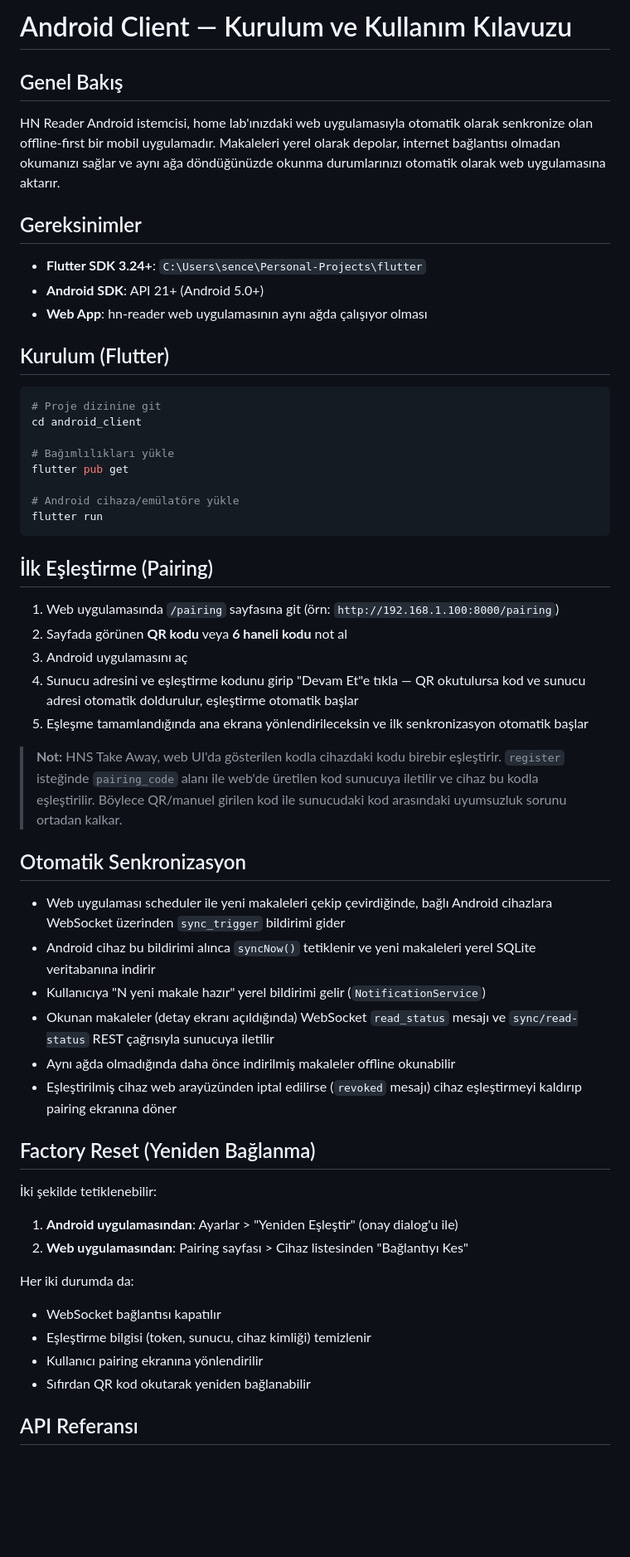
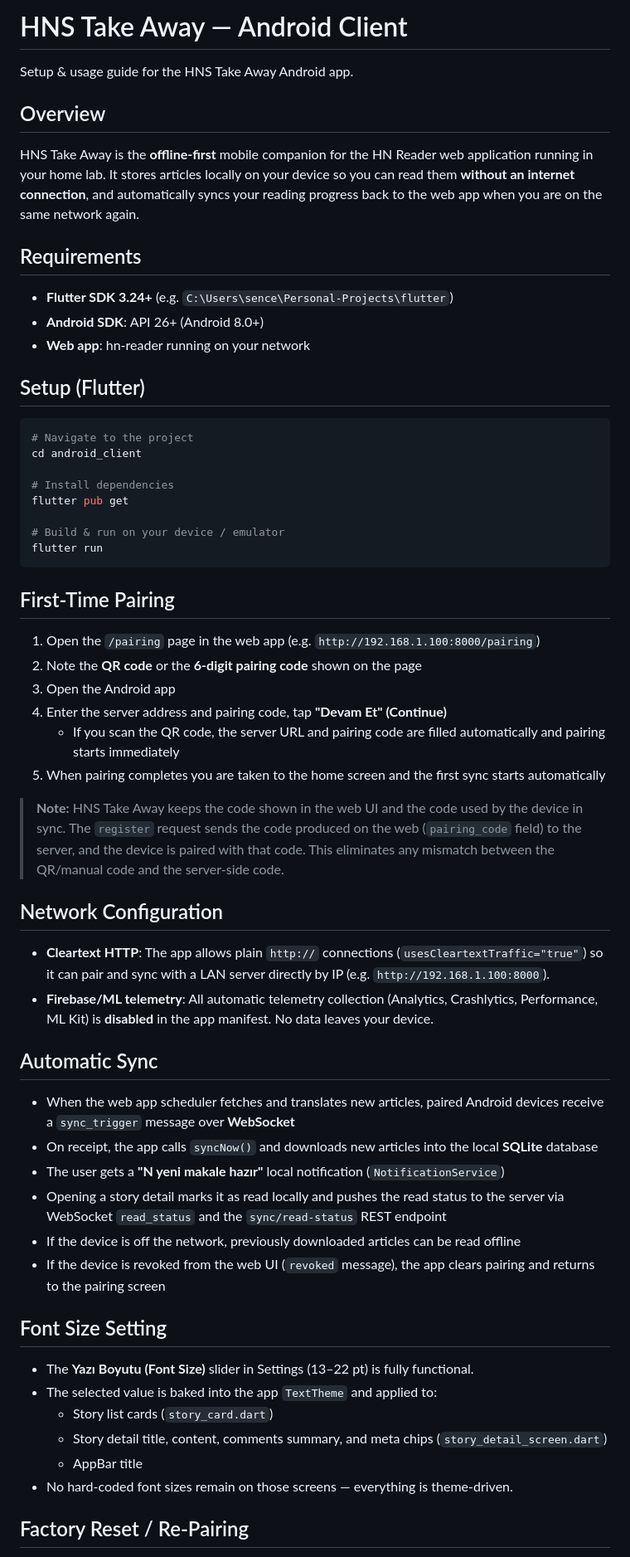
Before and after one commit to RecNes/hn-ai-summarizer, a Markdown page: docs/ANDROID_CLIENT.md, the part around one of its changes. Shown at 83% size. GitHub-like rendering; blank space fills up the shorter version.

````diff
--- a/docs/ANDROID_CLIENT.md
+++ b/docs/ANDROID_CLIENT.md
@@ -1,63 +1,66 @@
-# Android Client — Kurulum ve Kullanım Kılavuzu
+# HNS Take Away — Android Client
 
-## Genel Bakış
+Setup & usage guide for the HNS Take Away Android app.
 
-HN Reader Android istemcisi, home lab'ınızdaki web uygulamasıyla otomatik olarak senkronize olan offline-first bir mobil uygulamadır.
-Makaleleri yerel olarak depolar, internet bağlantısı olmadan okumanızı sağlar ve aynı ağa döndüğünüzde okunma durumlarınızı otomatik olarak web uygulamasına aktarır.
+## Overview
 
-## Gereksinimler
+HNS Take Away is the **offline-first** mobile companion for the HN Reader web application running in your home lab. It stores articles locally on your device so you can read them **without an internet connection**, and automatically syncs your reading progress back to the web app when you are on the same network again.
 
-- **Flutter SDK 3.24+**: `C:\Users\sence\Personal-Projects\flutter`
-- **Android SDK**: API 21+ (Android 5.0+)
-- **Web App**: hn-reader web uygulamasının aynı ağda çalışıyor olması
+## Requirements
 
-## Kurulum (Flutter)
+- **Flutter SDK 3.24+** (e.g. `C:\Users\sence\Personal-Projects\flutter`)
+- **Android SDK**: API 26+ (Android 8.0+)
+- **Web app**: hn-reader running on your network
+
+## Setup (Flutter)
 
 ```bash
-# Proje dizinine git
+# Navigate to the project
 cd android_client
 
-# Bağımlılıkları yükle
+# Install dependencies
 flutter pub get
 
-# Android cihaza/emülatöre yükle
+# Build & run on your device / emulator
 flutter run
 ```
 
-## İlk Eşleştirme (Pairing)
+## First-Time Pairing
 
-1. Web uygulamasında `/pairing` sayfasına git (örn: `http://192.168.1.100:8000/pairing`)
-2. Sayfada görünen **QR kodu** veya **6 haneli kodu** not al
-3. Android uygulamasını aç
-4. Sunucu adresini ve eşleştirme kodunu girip "Devam Et"e tıkla — QR okutulursa kod ve sunucu adresi otomatik doldurulur, eşleştirme otomatik başlar
-5. Eşleşme tamamlandığında ana ekrana yönlendirileceksin ve ilk senkronizasyon otomatik başlar
+1. Open the `/pairing` page in the web app (e.g. `http://192.168.1.100:8000/pairing`)
+2. Note the **QR code** or the **6-digit pairing code** shown on the page
+3. Open the Android app
+4. Enter the server address and pairing code, tap **"Devam Et" (Continue)**
+   - If you scan the QR code, the server URL and pairing code are filled automatically and pairing starts immediately
+5. When pairing completes you are taken to the home screen and the first sync starts automatically
 
-> **Not:** HNS Take Away, web UI'da gösterilen kodla cihazdaki kodu birebir eşleştirir.
-> `register` isteğinde `pairing_code` alanı ile web'de üretilen kod sunucuya iletilir
-> ve cihaz bu kodla eşleştirilir. Böylece QR/manuel girilen kod ile sunucudaki kod arasındaki
-> uyumsuzluk sorunu ortadan kalkar.
+> **Note:** HNS Take Away keeps the code shown in the web UI and the code used by the device in sync.
+> The `register` request sends the code produced on the web (`pairing_code` field) to the server,
+> and the device is paired with that code. This eliminates any mismatch between the QR/manual code
+> and the server-side code.
 
-## Otomatik Senkronizasyon
+## Network Configuration
 
-- Web uygulaması scheduler ile yeni makaleleri çekip çevirdiğinde, bağlı Android cihazlara WebSocket üzerinden `sync_trigger` bildirimi gider
-- Android cihaz bu bildirimi alınca `syncNow()` tetiklenir ve yeni makaleleri yerel SQLite veritabanına indirir
-- Kullanıcıya "N yeni makale hazır" yerel bildirimi gelir (`NotificationService`)
-- Okunan makaleler (detay ekranı açıldığında) WebSocket `read_status` mesajı ve `sync/read-status` REST çağrısıyla sunucuya iletilir
-- Aynı ağda olmadığında daha önce indirilmiş makaleler offline okunabilir
-- Eşleştirilmiş cihaz web arayüzünden iptal edilirse (`revoked` mesajı) cihaz eşleştirmeyi kaldırıp pairing ekranına döner
+- **Cleartext HTTP**: The app allows plain `http://` connections (`usesCleartextTraffic="true"`) so it can pair and sync with a LAN server directly by IP (e.g. `http://192.168.1.100:8000`).
+- **Firebase/ML telemetry**: All automatic telemetry collection (Analytics, Crashlytics, Performance, ML Kit) is **disabled** in the app manifest. No data leaves your device.
 
-## Factory Reset (Yeniden Bağlanma)
+## Automatic Sync
 
-İki şekilde tetiklenebilir:
+- When the web app scheduler fetches and translates new articles, paired Android devices receive a `sync_trigger` message over **WebSocket**
+- On receipt, the app calls `syncNow()` and downloads new articles into the local **SQLite** database
+- The user gets a **"N yeni makale hazır"** local notification (`NotificationService`)
+- Opening a story detail marks it as read locally and pushes the read status to the server via WebSocket `read_status` and the `sync/read-status` REST endpoint
+- If the device is off the network, previously downloaded articles can be read offline
+- If the device is revoked from the web UI (`revoked` message), the app clears pairing and returns to the pairing screen
 
-1. **Android uygulamasından**: Ayarlar > "Yeniden Eşleştir" (onay dialog'u ile)
-2. **Web uygulamasından**: Pairing sayfası > Cihaz listesinden "Bağlantıyı Kes"
+## Font Size Setting
 
-Her iki durumda da:
-- WebSocket bağlantısı kapatılır
-- Eşleştirme bilgisi (token, sunucu, cihaz kimliği) temizlenir
-- Kullanıcı pairing ekranına yönlendirilir
-- Sıfırdan QR kod okutarak yeniden bağlanabilir
+- The **Yazı Boyutu (Font Size)** slider in Settings (13–22 pt) is fully functional.
+- The selected value is baked into the app `TextTheme` and applied to:
+  - Story list cards (`story_card.dart`)
+  - Story detail title, content, comments summary, and meta chips (`story_detail_screen.dart`)
+  - AppBar title
+- No hard-coded font sizes remain on those screens — everything is theme-driven.
 
-## API Referansı
+## Factory Reset / Re-Pairing
 
````
Also changed, not shown: other parts of docs/ANDROID_CLIENT.md (+64 -42 lines).
